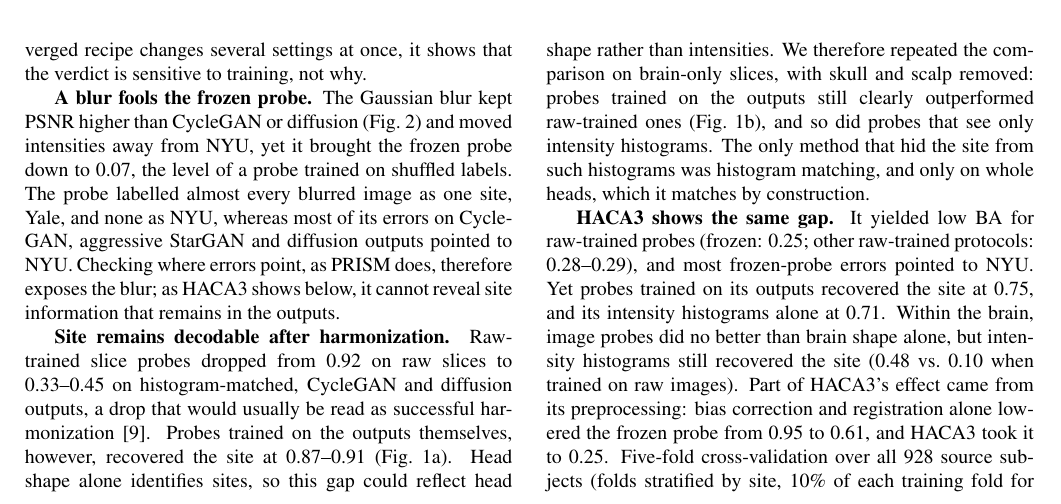
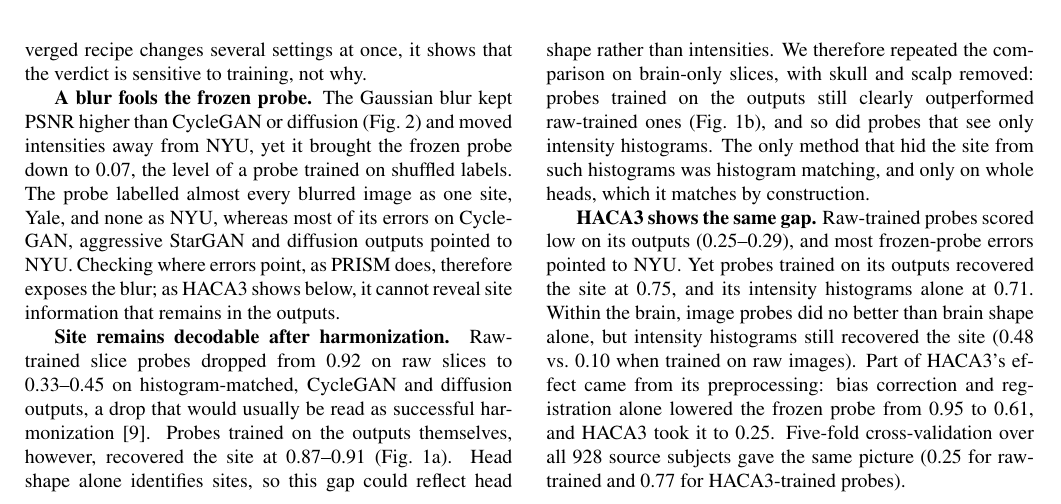
Before and after one commit to muqsitamir/HarmonIt, a LaTeX paper (paper/isbi2027/main.tex): part of page 3 of 4, cut so that both start at the same text. Compiled offline with pdfLaTeX.

Commit message:
Results: name the PSNR finding in its heading; restore the diffusion draw numbers

```diff
--- a/paper/isbi2027/main.tex
+++ b/paper/isbi2027/main.tex
@@ -106,9 +106,9 @@ Confidence intervals are 95\% percentile bootstrap intervals from 2,000 resample
 
 \textbf{Site remains decodable after harmonization.} Raw-trained slice probes dropped from 0.92 on raw slices to 0.33--0.45 on histogram-matched, CycleGAN and diffusion outputs, a drop that would usually be read as successful harmonization~\cite{galada2025prism}. Probes trained on the outputs themselves, however, recovered the site at 0.87--0.91 (Fig.~\ref{fig:verdicts}a). Head shape alone identifies sites, so this gap could reflect head shape rather than intensities. We therefore repeated the comparison on brain-only slices, with skull and scalp removed: probes trained on the outputs still clearly outperformed raw-trained ones (Fig.~\ref{fig:verdicts}b), and so did probes that see only intensity histograms. The only method that hid the site from such histograms was histogram matching, and only on whole heads, which it matches by construction.
 
-\textbf{HACA3 shows the same gap.} It yielded low BA for raw-trained probes (frozen: 0.25; other raw-trained protocols: 0.28--0.29), and most frozen-probe errors pointed to NYU. Yet probes trained on its outputs recovered the site at 0.75, and its intensity histograms alone at 0.71. Within the brain, image probes did no better than brain shape alone, but intensity histograms still recovered the site (0.48 vs.\ 0.10 when trained on raw images). Part of HACA3's effect came from its preprocessing: bias correction and registration alone lowered the frozen probe from 0.95 to 0.61, and HACA3 took it to 0.25. Five-fold cross-validation over all 928 source subjects (folds stratified by site, 10\% of each training fold for model selection) gave the same picture (0.25 for raw-trained and 0.77 for HACA3-trained probes).
+\textbf{HACA3 shows the same gap.} Raw-trained probes scored low on its outputs (0.25--0.29), and most frozen-probe errors pointed to NYU. Yet probes trained on its outputs recovered the site at 0.75, and its intensity histograms alone at 0.71. Within the brain, image probes did no better than brain shape alone, but intensity histograms still recovered the site (0.48 vs.\ 0.10 when trained on raw images). Part of HACA3's effect came from its preprocessing: bias correction and registration alone lowered the frozen probe from 0.95 to 0.61, and HACA3 took it to 0.25. Five-fold cross-validation over all 928 source subjects gave the same picture (0.25 for raw-trained and 0.77 for HACA3-trained probes).
 
-\textbf{Similarity to the input is not alignment.} DLEST-style 1000 had the highest PSNR (28.4 dB) but moved only a quarter as far toward NYU as CycleGAN ($\Delta W_{\mathrm{NYU}}$ of $-0.009$ vs.\ $-0.036$). Diffusion barely moved toward NYU ($-0.001$), and its two draws differed more from each other than from the input, so one draw does not represent the method.
+\textbf{High PSNR can mean poor alignment.} DLEST-style 1000 had the highest PSNR (28.4 dB) but moved only a quarter as far toward NYU as CycleGAN ($\Delta W_{\mathrm{NYU}}$ of $-0.009$ vs.\ $-0.036$). Diffusion barely moved toward NYU ($-0.001$), and its two draws differed more from each other than from the input (median foreground mean absolute error 0.085 vs.\ 0.075), so one draw does not represent the method.
 
 \section{Discussion}
 \label{sec:discussion}
```
Also changed, not shown: README.md, paper/isbi2027/main.pdf.
